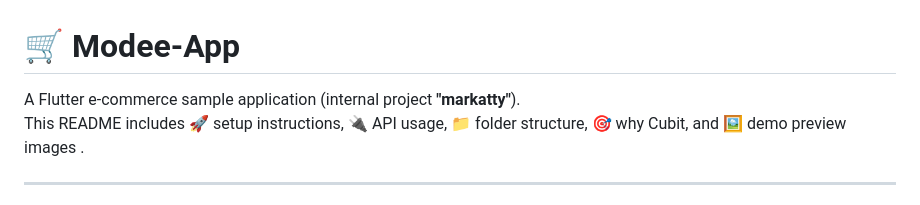
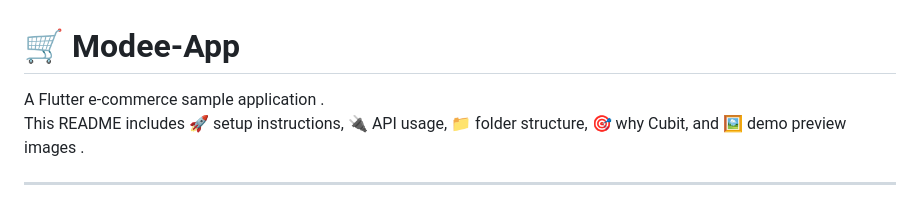
Before and after one commit to salma-elmaghawry/Modee-App, a Markdown page: README.md, the part around the change. Rendered like a GitHub page.

```diff
--- a/README.md
+++ b/README.md
@@ -1,6 +1,6 @@
 # 🛒 Modee-App
 
-A Flutter e-commerce sample application (internal project **"markatty"**).
+A Flutter e-commerce sample application .
 This README includes 🚀 setup instructions, 🔌 API usage, 📁 folder structure, 🎯 why Cubit, and 🖼️ demo preview images .
 
 ---
```
